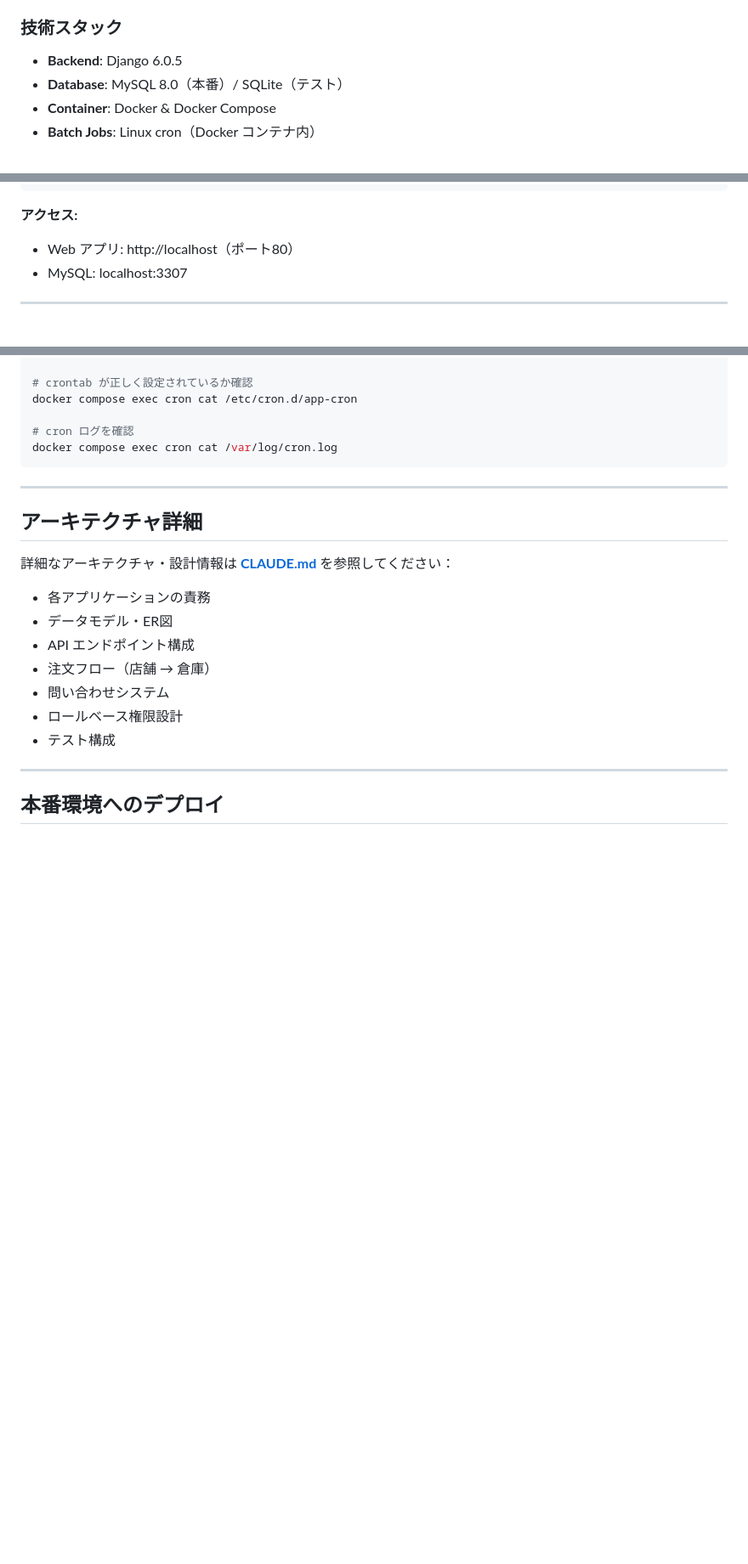
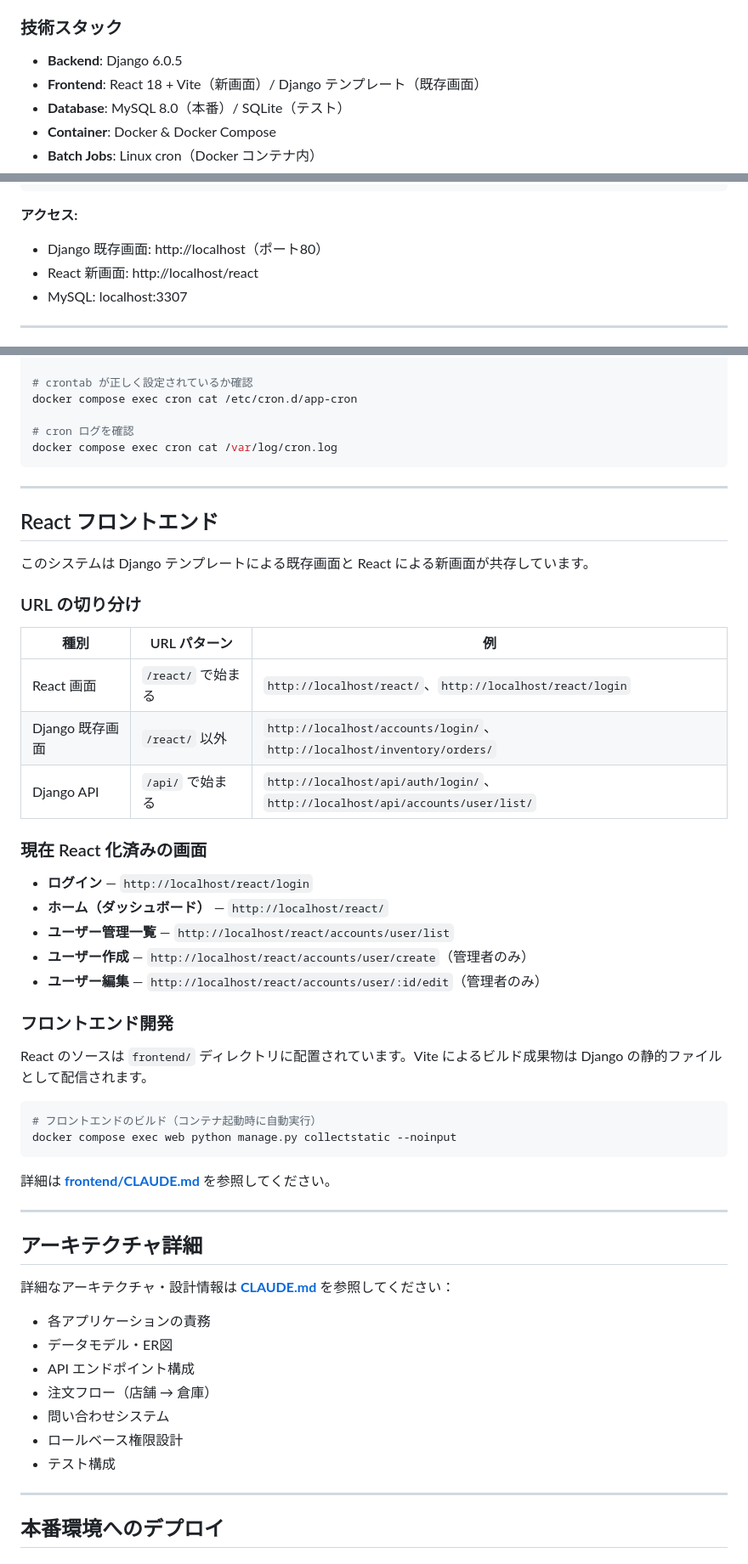
Before and after one commit to yutaArakawa/OplanTeamDevelopRoadMap, a Markdown page: README.md, 3 parts joined by grey strips. Shown at 85% size. Drawn GitHub-style; blank space fills up the shorter version.

````diff
--- a/README.md
+++ b/README.md
@@ -16,6 +16,7 @@
 ### 技術スタック
 
 - **Backend**: Django 6.0.5
+- **Frontend**: React 18 + Vite（新画面）/ Django テンプレート（既存画面）
 - **Database**: MySQL 8.0（本番）/ SQLite（テスト）
 - **Container**: Docker & Docker Compose
 - **Batch Jobs**: Linux cron（Docker コンテナ内）
@@ -45,7 +46,8 @@ docker compose -f docker-compose.dev.yml up -d
 ```
 
 **アクセス:**
-- Web アプリ: http://localhost（ポート80）
+- Django 既存画面: http://localhost（ポート80）
+- React 新画面: http://localhost/react
 - MySQL: localhost:3307
 
 ---
@@ -348,6 +350,39 @@ docker compose exec cron cat /var/log/cron.log
 
 ---
 
+## React フロントエンド
+
+このシステムは Django テンプレートによる既存画面と React による新画面が共存しています。
+
+### URL の切り分け
+
+| 種別 | URL パターン | 例 |
+|---|---|---|
+| React 画面 | `/react/` で始まる | `http://localhost/react/`、`http://localhost/react/login` |
+| Django 既存画面 | `/react/` 以外 | `http://localhost/accounts/login/`、`http://localhost/inventory/orders/` |
+| Django API | `/api/` で始まる | `http://localhost/api/auth/login/`、`http://localhost/api/accounts/user/list/` |
+
+### 現在 React 化済みの画面
+
+- **ログイン** — `http://localhost/react/login`
+- **ホーム（ダッシュボード）** — `http://localhost/react/`
+- **ユーザー管理一覧** — `http://localhost/react/accounts/user/list`
+- **ユーザー作成** — `http://localhost/react/accounts/user/create`（管理者のみ）
+- **ユーザー編集** — `http://localhost/react/accounts/user/:id/edit`（管理者のみ）
+
+### フロントエンド開発
+
+React のソースは `frontend/` ディレクトリに配置されています。Vite によるビルド成果物は Django の静的ファイルとして配信されます。
+
+```bash
+# フロントエンドのビルド（コンテナ起動時に自動実行）
+docker compose exec web python manage.py collectstatic --noinput
+```
+
+詳細は **[frontend/CLAUDE.md](./frontend/CLAUDE.md)** を参照してください。
+
+---
+
 ## アーキテクチャ詳細
 
 詳細なアーキテクチャ・設計情報は **[CLAUDE.md](./CLAUDE.md)** を参照してください：
````
